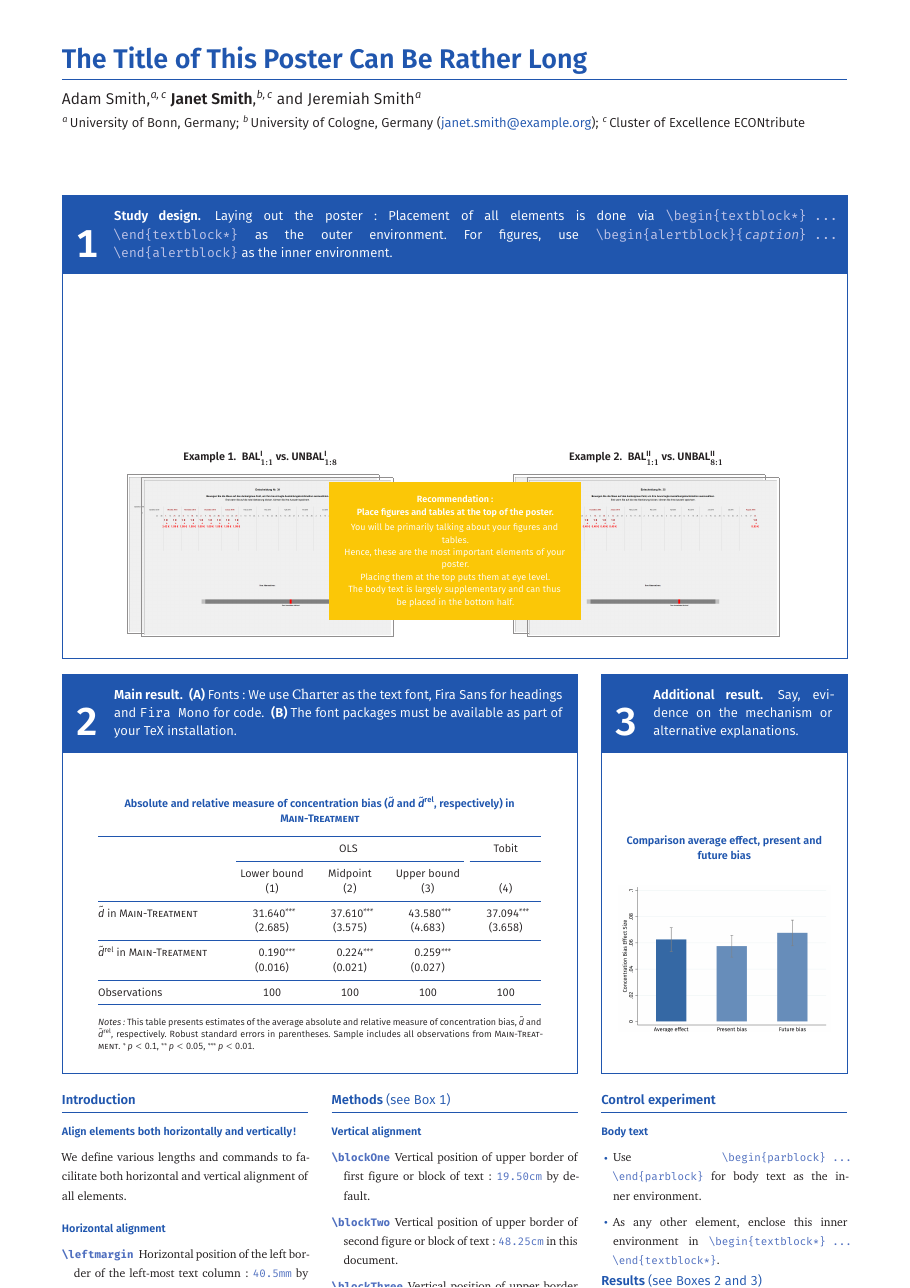
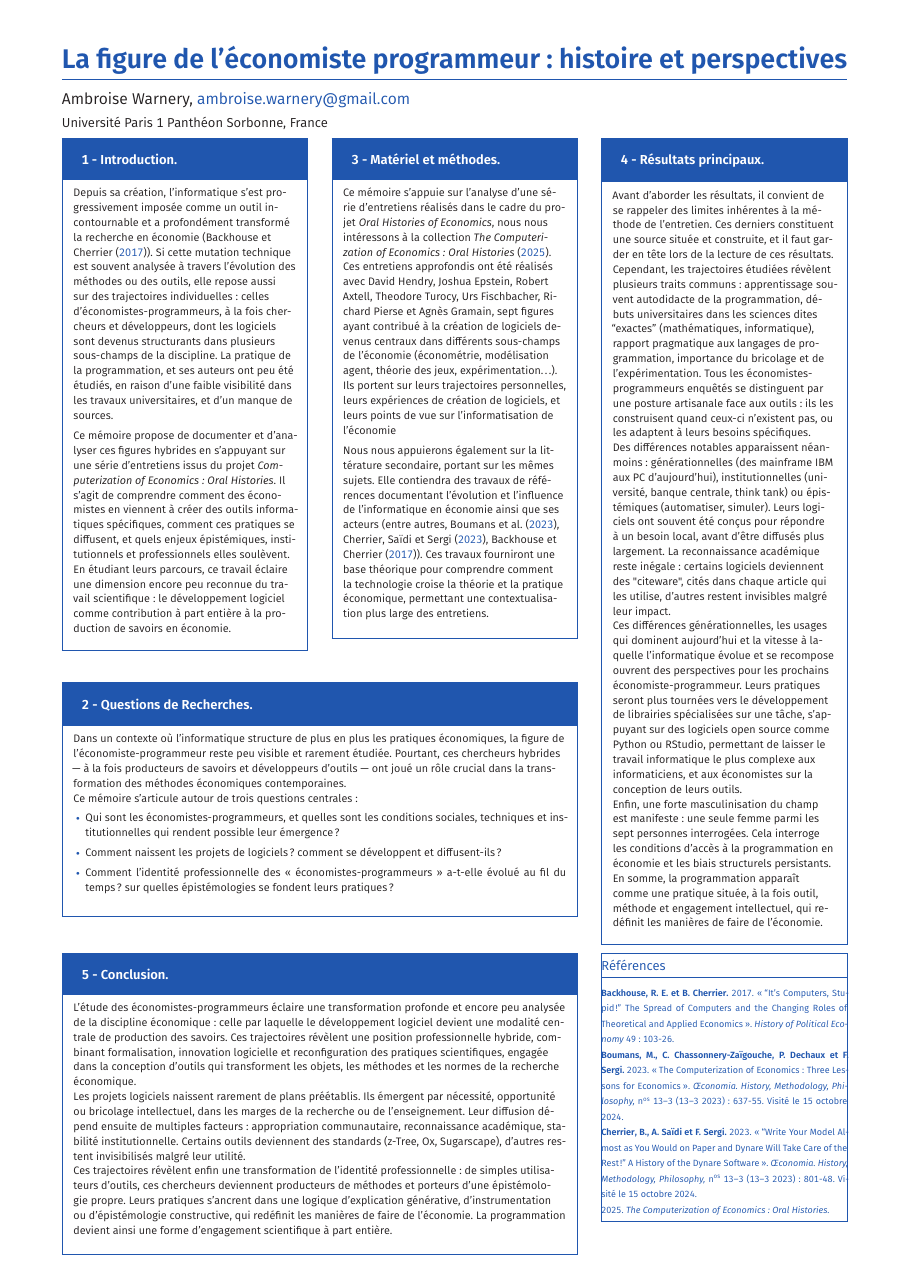
Before and after one commit to awarnery/MEMOIRE_ESH, a LaTeX poster (Poster/main.tex): the whole page. Compiled offline with pdfLaTeX.

Commit message:
the content of my poster

```diff
--- a/Poster/main.tex
+++ b/Poster/main.tex
@@ -11,7 +11,7 @@
 
 \documentclass{beamer}
 
-
+\usepackage{csquotes}
 \usepackage{import}
 \input    {0_0_Preamble/Preamble_Poster}
 \input    {0_0_Preamble/Preamble_BibLaTeX_AER}  %\input{0_0_Preamble/Preamble_BibLaTeX_APA}
@@ -102,51 +104,15 @@
 \TPshowboxestrue
 
 
-%%%%%%%%%%%%%%%%%%%%%%%%%%%%%%  Box 1  %%%%%%%%%%%%%%%%%%%%%%%%%%%%%%%
+%%%%%%%%%%%%%%%%%%%%%%%%%%%%%%  Introduction  %%%%%%%%%%%%%%%%%%%%%%%%%%%%%%%
 
 
-\begin{textblock*}{3\colwidth + 2\colsep}(\leftmargin, \blockOne)
+\begin{textblock*}{\colwidth}(\leftmargin, \blockOne)
 
-\begin{alertblock}{%
-	\begin{minipage}[b]{60pt}
-		\RaggedRight
-		\noindent\hspace{-10pt}\VeryHuge 1
-	\end{minipage}%
-	\begin{minipage}[b]{3\colwidth+2\colsep-125pt}\strut%
-		Study design.\;
-		{\mdseries Laying out the poster: Placement of all elements is done via \code{\textbackslash begin\{textblock*\} ... \textbackslash end\{textblock*\}} as the outer environment. For figures, use \code{\textbackslash begin\{alertblock\}\{\textit{caption}\} ... \textbackslash end\{alertblock\}} as the inner environment.}
-	\end{minipage}%
-}
-	\vspace{-0.25cm}
-	\begin{minipage}{0.49\textwidth}
-		\begin{beamercolorbox}[ht = 23.5cm, wd = \linewidth, left]{block body}
-			\centering\textbf{\boldmath Example~1.\; BAL$^{\mathbfup{I}}_{1{:}1}$ vs. UNBAL$^{\mathbfup{I}}_{1{:}8}$}\par
-			\vspace{15pt}
-			\raggedright\hspace*{100pt}%
-			\color{CMYKGray}\fbox{\includegraphics[width = 0.66\textwidth]{1_Example_Content/Images/Screenshots/BS_inc_conc_2third.png}}\par
-			\vspace{-10.25cm}
-			\raggedleft%
-			\color{CMYKGray}\fbox{\includegraphics[width = 0.66\textwidth]{1_Example_Content/Images/Screenshots/BS_inc_disp_2third.png}}%
-			\hspace*{100pt}
-		\end{beamercolorbox}
-	\end{minipage}%
-	\hfill%
-	\begin{minipage}{0.49\textwidth}
-		\begin{beamercolorbox}[ht = 23.5cm, wd = \linewidth, left]{block body}
-			\centering\textbf{\boldmath Example~2.\; BAL$^{\mathbfup{II}}_{1:1}$ vs. UNBAL$^{\mathbfup{II}}_{8:1}$}\par
-			\vspace{15pt}
-			\raggedright\hspace*{100pt}%
-			\color{CMYKGray}\fbox{\includegraphics[width = 0.66\textwidth]{1_Example_Content/Images/Screenshots/BS_dec_conc_2third.png}}\par
-			\vspace{-10.25cm}
-			\raggedleft%
-			\color{CMYKGray}\fbox{\includegraphics[width = 0.66\textwidth]{1_Example_Content/Images/Screenshots/BS_dec_disp_2third.png}}%
-			\hspace*{100pt}
-		\end{beamercolorbox}
-	\end{minipage}
-	\vspace{0.5cm}
-\end{alertblock}
+	\begin{alertblock}{1 - Introduction.}
+	\RaggedRight
+	\vspace{0.25cm}
 
-\end{textblock*}
+	Depuis sa création, l'informatique s'est progressivement imposée comme un outil incontournable et a profondément transformé la recherche en économie (\cite{backhouseItsComputersStupid2017}). Si cette mutation technique est souvent analysée à travers l’évolution des méthodes ou des outils, elle repose aussi sur des trajectoires individuelles : celles d’économistes-programmeurs, à la fois chercheurs et développeurs, dont les logiciels sont devenus structurants dans plusieurs sous-champs de la discipline. La pratique de la programmation, et ses auteurs ont peu été étudiés, en raison d'une faible visibilité dans les travaux universitaires, et d'un manque de sources.
+	\vspace{0.5em}
 
-% Textblocks can be placed at arbitrary positions and with arbitrary dimensions
-\TPshowboxesfalse
@@ -156,110 +119,48 @@
-		\sffamily\bfseries\small%\\
-		Recommendation: \\
-		Place figures and tables at the top of the poster. \\[\medskipamount]
-		\mdseries
-		You will be primarily talking about your figures and tables. \\
-		Hence, these are the most important elements of your poster. \\
-		Placing them at the top puts them at eye level. \\
-		The body text is largely supplementary and can thus \\
-		be placed in the bottom half.
-	\end{beamercolorbox}
-\end{textblock*}
-\TPshowboxestrue
-
-
-%%%%%%%%%%%%%%%%%%%%%%%%%%%%%%  Box 2  %%%%%%%%%%%%%%%%%%%%%%%%%%%%%%%
-
-
-\begin{textblock*}{2\colwidth + \colsep}(\leftmargin, \blockTwo)
-
-\begin{alertblock}{%
-	\begin{minipage}[b]{60pt}
-		\RaggedRight
-		\noindent\hspace{-10pt}\VeryHuge 2
-	\end{minipage}%
-	\begin{minipage}[b]{2\colwidth+\colsep-125pt}\strut%
-		Main result.\;
-		(A)~{\mdseries Fonts: We use \raisebox{0mm}[0mm][0mm]{\textrm{\href{https://ctan.org/pkg/xcharter}{Charter}}} as the text font, \raisebox{0mm}[0mm][0mm]{\textsf{\href{https://ctan.org/pkg/fira}{Fira Sans}}} for headings and \raisebox{0mm}[0mm][0mm]{\texttt{\href{https://ctan.org/pkg/fira}{Fira Mono}}} for code.}\;
-		(B)~{\mdseries The font packages must be available as part of your TeX installation.}
-	\end{minipage}%
-}
-	\begin{beamercolorbox}[ht = 19.75cm, wd = 0.9\linewidth, center]{block body}
-		%~\\[-7cm]
-		\alert{Absolute and relative measure of concentration bias ($\tilde{d}$ and $\tilde{d}^{\textup{rel}}$, respectively) in \textsc{Main-Treat\-ment}}
-		\begin{tabularx}{0.9\textwidth}{@{} L *{4}{T{1.3, table-column-width = 0.145\textwidth, round-mode = places, round-precision = 3}} @{}}
-			\toprule
-			& \multicolumn{3}{@{}c}{OLS} & {Tobit}  \\
-			\cmidrule(lr){2-4} \cmidrule(l){5-5}
-			& {Lower bound} & {Midpoint} & {Upper bound} &  \\
-			& {(1)} & {(2)} & {(3)} & {(4)} \\
-			\midrule
-			\smash{\(\tilde{d}\)} in \textsc{Main-Treat\-ment} &     31.64\ensuremath{^{***}} &    37.61\ensuremath{^{***}} &    43.58\ensuremath{^{***}} &    37.094\ensuremath{^{***}} \\
-			&  (2.685)         &  (3.575)         &  (4.683)         &  (3.658)         \\
-			\midrule
-			\smash{\(\tilde{d}^{\textup{rel}}\)} in \textsc{Main-Treat\-ment} &    0.190\ensuremath{^{***}} &    0.224\ensuremath{^{***}} &    0.259\ensuremath{^{***}} &  \\
-			&  (0.016)         &  (0.021)         &  (0.027)         &         \\
-			\midrule
-			Observations    &    {100}         &    {100}         &    {100}         &    {100}         \\
-			\bottomrule
-		\end{tabularx}%
-
-		\justifying\small%
-		\textit{Notes:}
-		This table presents estimates of the average absolute and relative measure of concentration bias, $\tilde{d}$ and $\tilde{d}^{\textup{rel}}$, respectively.
-		Robust standard errors in parentheses. Sample includes all observations from \textsc{Main-Treat\-ment}.
-		\ensuremath{^{*}}\,\({p < 0.1}\), \ensuremath{^{**}}\,\({p < 0.05}\), \ensuremath{^{***}}\,\({p < 0.01}\).\\[15pt]
-	\end{beamercolorbox}
-\end{alertblock}
+	Ce mémoire propose de documenter et d’analyser ces figures hybrides en s’appuyant sur une série d’entretiens issus du projet \textit{Computerization of Economics: Oral Histories}. Il s’agit de comprendre comment des économistes en viennent à créer des outils informatiques spécifiques, comment ces pratiques se diffusent, et quels enjeux épistémiques, institutionnels et professionnels elles soulèvent. En étudiant leurs parcours, ce travail éclaire une dimension encore peu reconnue du travail scientifique : le développement logiciel comme contribution à part entière à la production de savoirs en économie.
+	\vspace{0.25cm}
+	\end{alertblock}
 
 \end{textblock*}
 
 
-%%%%%%%%%%%%%%%%%%%%%%%%%%%%%%  Box 3  %%%%%%%%%%%%%%%%%%%%%%%%%%%%%%%
+
+%%%%%%%%%%%%%%%%%%%%%%%%%%%%%%  Questions de Recherches  %%%%%%%%%%%%%%%%%%%%%%%%%%%%%%%
 
 
-\begin{textblock*}{\colwidth}(\leftmargin + 2\colwidth + 2\colsep, \blockTwo)
+\begin{textblock*}{2\colwidth + \colsep}(\leftmargin, \blockTwoandHalf)
 
-\begin{alertblock}{%
-	\begin{minipage}[b]{60pt}
-		\RaggedRight
-		\noindent\hspace{-10pt}\VeryHuge 3
-	\end{minipage}%
-	\begin{minipage}[b]{\colwidth-125pt}\strut%
-		Additional result.\;
-		{\mdseries Say, evidence on the mechanism or alternative explanations.}
-	\end{minipage}%
-}
-	\begin{beamercolorbox}[ht = 19.75cm, wd = 0.975\linewidth, center]{block body}
-		\textcolor{SpotColor}{\textbf{Comparison average effect, present and future bias}}\\[46pt]
-		\includegraphics[width = 0.975\linewidth, trim = {9.5cm 4.5cm 9.5cm 5cm}, clip]
-			{1_Example_Content/Images/average_pb_fb.png}\hspace{0.5cm}\null\\[25pt]
-	\end{beamercolorbox}
-\end{alertblock}
+	\begin{alertblock}{2 - Questions de Recherches.}
+	\RaggedRight
+	\vspace{0.25cm}
+
+	Dans un contexte où l’informatique structure de plus en plus les pratiques économiques, la figure de l’économiste-programmeur reste peu visible et rarement étudiée. Pourtant, ces chercheurs hybrides — à la fois producteurs de savoirs et développeurs d’outils — ont joué un rôle crucial dans la transformation des méthodes économiques contemporaines.
+
+	Ce mémoire s’articule autour de trois questions centrales :
+		  \begin{itemize}
+			\item Qui sont les économistes-programmeurs, et quelles sont les conditions sociales, techniques et institutionnelles qui rendent possible leur émergence ?
+			\item Comment naissent les projets de logiciels ? comment se développent et diffusent-ils ?
+			\item Comment l'identité professionnelle des « économistes-programmeurs » a-t-elle évolué au fil du temps ? sur quelles épistémologies se fondent leurs pratiques ?
+		  \end{itemize}
+
+	\vspace{0.25cm}
+	\end{alertblock}
 
 \end{textblock*}
 
 
-%%%%%%%%%%%%%%%%%%%%%%%%%%%%%  BODY TEXT  %%%%%%%%%%%%%%%%%%%%%%%%%%%%%
+
+%%%%%%%%%%%%%%%%%%%%%%%%%%%%%%  Matériel et méthodes  %%%%%%%%%%%%%%%%%%%%%%%%%%%%%%%
 
 
-%%%%%%%%%%%%%%%%%%%%%%%%%%%%%%  Coumn 1  %%%%%%%%%%%%%%%%%%%%%%%%%%%%%%
+\begin{textblock*}{\colwidth}(\leftmargin + \colwidth + \colsep, \blockOne)
 
+	\begin{alertblock}{3 - Matériel et méthodes.}
+	\RaggedRight
+	\vspace{0.25cm}
 
-% Switch drawing of frame borders off for the body text
+	Ce mémoire s’appuie sur l'analyse d'une série d'entretiens réalisés dans le cadre du projet \textit{Oral Histories of Economics}, nous nous intéressons à la collection \cite{InterviewComputerizationEconomics}. Ces entretiens approfondis ont été réalisés avec David Hendry, Joshua Epstein, Robert Axtell, Theodore Turocy, Urs Fischbacher, Richard Pierse et Agnès Gramain, sept figures ayant contribué à la création de logiciels devenus centraux dans différents sous-champs de l’économie (économétrie, modélisation agent, théorie des jeux, expérimentation…). Ils portent sur leurs trajectoires personnelles, leurs expériences de création de logiciels, et leurs points de vue sur l'informatisation de l'économie
+	\vspace{0.5em}
 
-\TPshowboxesfalse
+	Nous nous appuierons également sur la littérature secondaire, portant sur les mêmes sujets. Elle contiendra des travaux de références documentant l’évolution et l’influence de l’informatique en économie ainsi que ses acteurs (entre autres, \cite{boumansComputerizationEconomicsThree2023}, \cite{cherrierWriteYourModel2023}, \cite{backhouseItsComputersStupid2017}).
+	Ces travaux fourniront une base théorique pour comprendre comment la technologie croise la théorie et la pratique économique, permettant une contextualisation plus large des entretiens.
 
-\begin{textblock*}{\colwidth}(\leftmargin, \blockThree)
-
-\begin{parblock}{Introduction}
-	\alert{Align elements both horizontally and vertically!}
-
-	\vspace{0.333333\baselineskip}
-	\noindent We define various lengths and commands to facilitate both horizontal and vertical alignment of all elements.
-
-	\vspace{0.666667\baselineskip}
-	\noindent\alert{Horizontal alignment}
-
-	\begin{description}
-		\item[\code{\textbackslash leftmargin}] Horizontal position of the left border of the left-most text column: \code{40.5mm} by default.
-		\item[\code{\textbackslash rightmargin}] Horizontal position of the right border of the right-most text column: \code{40.5mm} by default.
@@ -269,82 +167,57 @@
-	\end{description}
-	\sidenote{Test citations: \cite{Lisi1995}, \cite{Koszegi2013}.}
-\end{parblock}
+	\vspace{0.25cm}
+	\end{alertblock}
 
 \end{textblock*}
 
 
-%%%%%%%%%%%%%%%%%%%%%%%%%%%%%%  Column 2  %%%%%%%%%%%%%%%%%%%%%%%%%%%%%%
+
+%%%%%%%%%%%%%%%%%%%%%%%%%%%%%%  Résultats principaux  %%%%%%%%%%%%%%%%%%%%%%%%%%%%%%%
 
 
-\begin{textblock*}{\colwidth}(\leftmargin + \colwidth + \colsep, \blockThree)
+\begin{textblock*}{\colwidth}(\leftmargin + 2\colwidth + 2\colsep, \blockOne)
 
-\begin{parblock}{Methods {\mdseries(see Box~1)}}
-\alert{Vertical alignment} %is achieved via the following lengths:
-	\begin{description}
-		\item[\code{\textbackslash blockOne}] Vertical position of upper border of first figure or block of text: \code{19.50cm} by default.
-		\item[\code{\textbackslash blockTwo}] Vertical position of upper border of second figure or block of text: \code{48.25cm} in this document.
-		\item[\code{\textbackslash blockThree}] Vertical position of upper border of third figure or block of text.
-	\end{description}
+	\begin{alertblock}{4 - Résultats principaux.}
+	\RaggedRight
+	\vspace{0.25cm}
 
-	\newcommand{\testgreek}{\epsilon\varepsilon \theta\vartheta \kappa\varkappa \pi\varpi \rho\varrho \sigma\varsigma \phi\varphi\, \Theta\varTheta}
-	\vspace{0.333333\baselineskip}
-	\sidenote{
-		\noindent\textsf{\textbf{Math test}}
+	Avant d’aborder les résultats, il convient de se rappeler des limites inhérentes à la méthode de l'entretien. Ces derniers constituent une source située et construite, et il faut garder en tête lors de la lecture de ces résultats.
 
-		\vspace{0.333333\baselineskip}
-		\centering
-		$\testgreek;$\;%
-		$\mathup{\testgreek;}$
-		$\mathbf{\testgreek;}$\;%
-		$\mathbfup{\testgreek.}$
+	Cependant, les trajectoires étudiées révèlent plusieurs traits communs : apprentissage souvent autodidacte de la programmation, débuts universitaires dans les sciences dites “exactes” (mathématiques, informatique), rapport pragmatique aux langages de programmation, importance du bricolage et de l’expérimentation. Tous les économistes-programmeurs enquêtés se distinguent par une posture artisanale face aux outils : ils les construisent quand ceux-ci n’existent pas, ou les adaptent à leurs besoins spécifiques.
 
-		\vspace{-24pt}
-		$$
-			\hat{\bm{\beta}} = (\bm{X}'\,\bm{X})^{-1} \bm{X}'\,\bm{y};\
-			\varepsilon \sim \mathup{N}(0, \sigma_{\kern-0.15em \varepsilon});\
-			\partial \kern-0.025em u(c) \divslash \partial \kern-0.125em \rho = c^{-\rho};\
-			n \in \mathbb{N}_0.
-		$$
+	Des différences notables apparaissent néanmoins : générationnelles (des mainframe IBM aux PC d'aujourd'hui), institutionnelles (université, banque centrale, think tank) ou épistémiques (automatiser, simuler). Leurs logiciels ont souvent été conçus pour répondre à un besoin local, avant d’être diffusés plus largement. La reconnaissance académique reste inégale : certains logiciels deviennent des "citeware", cités dans chaque article qui les utilise, d’autres restent invisibles malgré leur impact.
 
-		\vspace{-24pt}
-		$$
-			\mathup{E}[X \kern0.075em|\kern0.075em \bm{\Upsilon}] \coloneq \!\int_{-\infty}^{\infty}\! x\,f(x \kern0.075em|\kern0.075em \bm{\Upsilon})\,\mathup{d}x
-			\to \max_{\bm{\Upsilon}}.
-		$$
-		{\boldmath
-		$$
-			\mathup{E}[X] = \frac{1}{N} \cdot\! \sum_{i=1}^{N} x_i \Pr(x_i).
-		$$
-		}
-	}
+	Ces différences générationnelles, les usages qui dominent aujourd'hui et la vitesse à laquelle l'informatique évolue et se recompose ouvrent des perspectives pour les prochains économiste-programmeur. Leurs pratiques seront plus tournées vers le développement de librairies spécialisées sur une tâche, s'appuyant sur des logiciels open source comme Python ou RStudio, permettant de laisser le travail informatique le plus complexe aux informaticiens, et aux économistes sur la conception de leurs outils.
 
-\end{parblock}
+	Enfin, une forte masculinisation du champ est manifeste : une seule femme parmi les sept personnes interrogées. Cela interroge les conditions d’accès à la programmation en économie et les biais structurels persistants.
+
+	En somme, la programmation apparaît comme une pratique située, à la fois outil, méthode et engagement intellectuel, qui redéfinit les manières de faire de l’économie.
+
+	\vspace{0.25cm}
+	\end{alertblock}
 
 \end{textblock*}
 
 
-%%%%%%%%%%%%%%%%%%%%%%%%%%%%%%  Column 3  %%%%%%%%%%%%%%%%%%%%%%%%%%%%%%
 
 
-\begin{textblock*}{\colwidth}(\leftmargin + 2\colwidth + 2\colsep, \blockThree)
+%%%%%%%%%%%%%%%%%%%%%%%%%%%%%%  Conclusion   %%%%%%%%%%%%%%%%%%%%%%%%%%%%%%%
 
-\begin{parblock}{Control experiment}
-	%\vspace{-0.666667\baselineskip}
-	\alert{Body text}
-	\begin{itemize}
-		\item Use \code{\textbackslash begin\{parblock\} ... \textbackslash end\{parblock\}} for body text as the inner environment.
-		\item As any other element, enclose this inner environment in \code{\textbackslash begin\{textblock*\} ... \textbackslash end\{textblock*\}}.
-	\end{itemize}
-\end{parblock}
+\begin{textblock*}{2\colwidth + \colsep}(\leftmargin, \blockFour)
+
+	\begin{alertblock}{5 - Conclusion.}
+	\RaggedRight
+	\vspace{0.25cm}
+
+	L’étude des économistes-programmeurs éclaire une transformation profonde et encore peu analysée de la discipline économique : celle par laquelle le développement logiciel devient une modalité centrale de production des savoirs. Ces trajectoires révèlent une position professionnelle hybride, combinant formalisation, innovation logicielle et reconfiguration des pratiques scientifiques, engagée dans la conception d’outils qui transforment les objets, les méthodes et les normes de la recherche économique.
+
+	Les projets logiciels naissent rarement de plans préétablis. Ils émergent par nécessité, opportunité ou bricolage intellectuel, dans les marges de la recherche ou de l’enseignement. Leur diffusion dépend ensuite de multiples facteurs : appropriation communautaire, reconnaissance académique, stabilité institutionnelle. Certains outils deviennent des standards (z-Tree, Ox, Sugarscape), d'autres restent invisibilisés malgré leur utilité.
+
+	Ces trajectoires révèlent enfin une transformation de l’identité professionnelle : de simples utilisateurs d’outils, ces chercheurs deviennent producteurs de méthodes et porteurs d’une épistémologie propre. Leurs pratiques s’ancrent dans une logique d’explication générative, d'instrumentation ou d'épistémologie constructive, qui redéfinit les manières de faire de l’économie. La programmation devient ainsi une forme d’engagement scientifique à part entière.
+
+	\vspace{0.25cm}
+	\end{alertblock}
 
 \end{textblock*}
 
 
-%%%%%%%%%%%%%%%%%%%%%%%%%%%  Column 3 cont.  %%%%%%%%%%%%%%%%%%%%%%%%%%%
 
-
-\begin{textblock*}{\colwidth}(\leftmargin + 2\colwidth + 2\colsep, \blockThree + 336pt)
-
-\begin{parblock}{Results {\mdseries(see Boxes 2 and~3)}}
-	\vspace{-1.333333\baselineskip}  % Include this negative \vspace if starting a parblock with a list.
-	\begin{enumerate}
@@ -354,73 +224,4 @@
-	\end{enumerate}
-\end{parblock}
-
-\end{textblock*}
-
-
-%%%%%%%%%%%%%%%%%%%%%%%%%%%  Columns 1 + 2  %%%%%%%%%%%%%%%%%%%%%%%%%%%%
-
-
-\begin{textblock*}{2\colwidth + \colsep}(\leftmargin, \blockFour)
-
-\begin{parblock}{Discussion}
-\end{parblock}
-
-\end{textblock*}
-
-
-%%%%%%%%%%%%%%%%%%%%%%%%%%%%%%  Column 1  %%%%%%%%%%%%%%%%%%%%%%%%%%%%%%
-
-
-\begin{textblock*}{\colwidth}(\leftmargin, \blockFour)
-
-\begin{parblock}{~}  % Include nonbreaking space (~) for empty heading
-	\alert{Widths and positions of elements spanning one column or multiple columns}\vspace{0.333333\baselineskip}
-
-	\noindent Placement of \emph{all} elements is done via the \code{textblock*} environment which takes two arguments: width in~\code{\{\}} and $(x, y)$-position of the upper left corner in~\code{()}.
-
-	\vspace{0.666667\baselineskip}\noindent%
-	\alert{Width values} \sidenote{\citep{Dertwinkel-Kalt2022}}:
-	\begin{itemize}
-		\setlength{\itemsep}{0pt}
-		\item 1-column box: \code{\textbackslash colwidth}.
-		\item 2-column box: \code{2\textbackslash colwidth + \textbackslash colsep}.
-		\item 3-column box: \code{3\textbackslash colwidth + 2\textbackslash colsep}.
-	\end{itemize}
-
-\end{parblock}
-
-\end{textblock*}
-
-
-%%%%%%%%%%%%%%%%%%%%%%%%%%%%%%  Column 2  %%%%%%%%%%%%%%%%%%%%%%%%%%%%%%
-
-
-\begin{textblock*}{\colwidth}(\leftmargin + \colwidth + \colsep, \blockFour)
-
-\begin{parblock}{~}
-	\alert{Horizontal ($x$) values} \sidenote{\citep{Dohmen2012}}:
-	\begin{itemize}
-		\setlength{\itemsep}{0pt}
-		\item Box starting in column~1: \code{\textbackslash leftmargin}.
-		\item Box starting in column~2: \\
-			\code{\textbackslash leftmargin + \textbackslash colwidth + \textbackslash colsep}.
-		\item Box starting in column~3: \\
-			\code{\textbackslash leftmargin + 2\textbackslash colwidth + 2\textbackslash colsep}.
-	\end{itemize}
-
-	\vspace{0.333333\baselineskip}\noindent%
-	\alert{Vertical ($y$) values:}
-	\begin{itemize}
-		\setlength{\itemsep}{0pt}
-		\item \code{\textbackslash blockOne},
-		\item \code{\textbackslash blockTwo}, etc.
-	\end{itemize}
-\end{parblock}
-
-\end{textblock*}
-
-
-%%%%%%%%%%%%%%%%%%%%%%%%%%%%%%  Column 3  %%%%%%%%%%%%%%%%%%%%%%%%%%%%%%
+%%%%%%%%%%%%%%%%%%%%%%%%%%%%%%  Bibliography  %%%%%%%%%%%%%%%%%%%%%%%%%%%%%%
 
 
 \begin{textblock*}{\colwidth}(\leftmargin + 2\colwidth + 2\colsep, \blockFour)
```
Also changed, not shown: Poster/main.tex (46 more changed lines).
